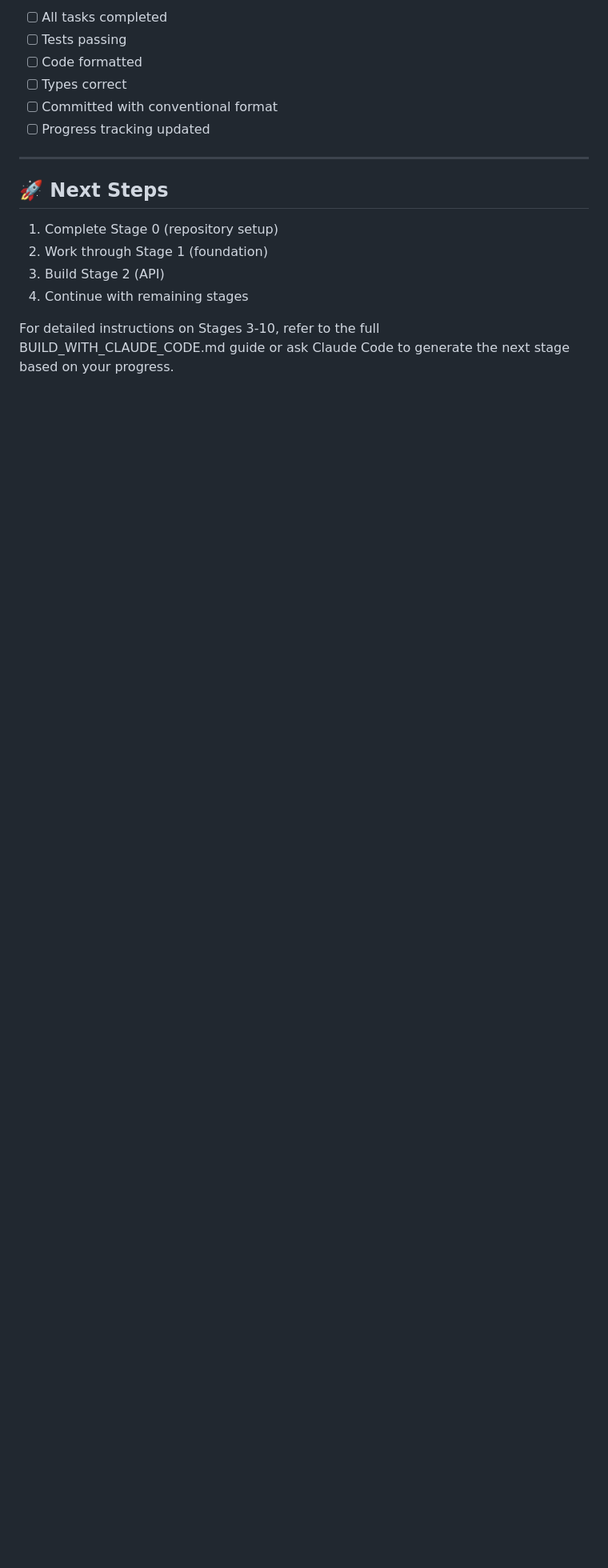
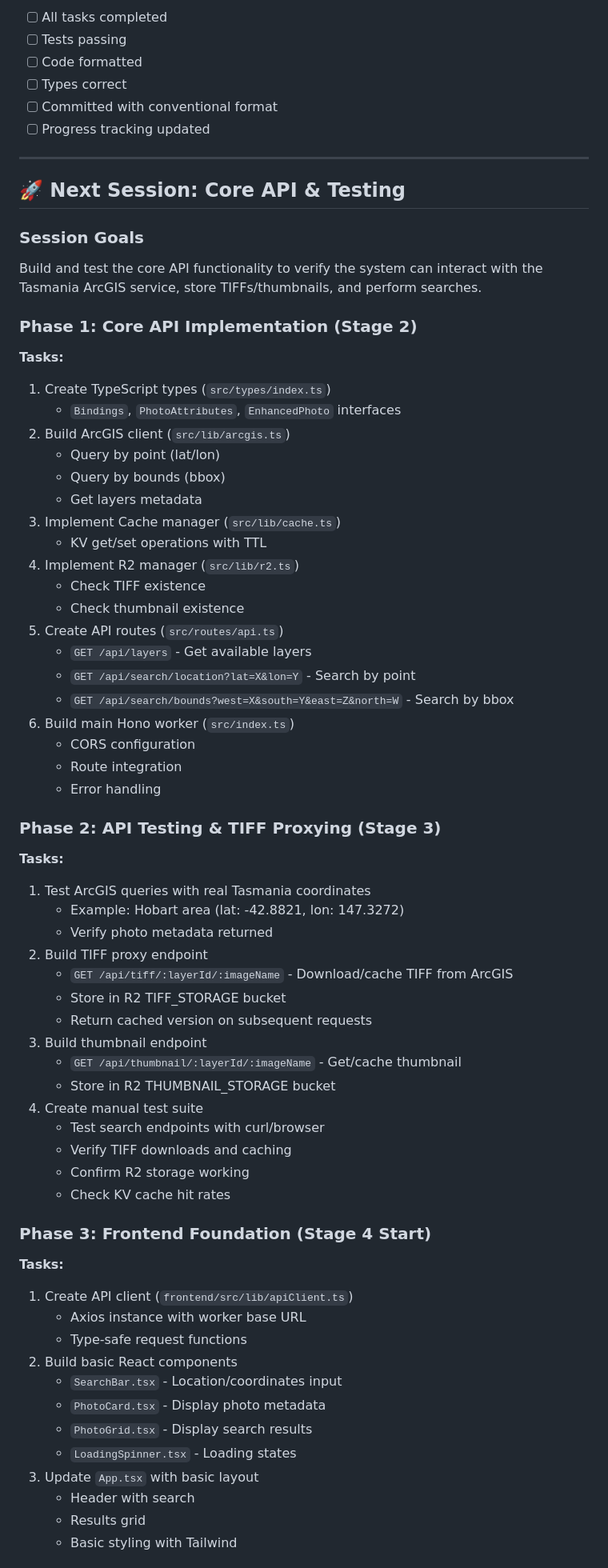
Before and after one commit to awhobbs87/aerial-image-browser, a Markdown page: guide.md, the part around one of its changes. Shown at 80% size. GitHub-like rendering; blank space fills up the shorter version.

```diff
--- a/guide.md
+++ b/guide.md
@@ -897,11 +923,67 @@ After each stage:
 
 ---
 
-## 🚀 Next Steps
+## 🚀 Next Session: Core API & Testing
 
-1. Complete Stage 0 (repository setup)
-2. Work through Stage 1 (foundation)
-3. Build Stage 2 (API)
-4. Continue with remaining stages
+### Session Goals
 
-For detailed instructions on Stages 3-10, refer to the full BUILD_WITH_CLAUDE_CODE.md guide or ask Claude Code to generate the next stage based on your progress.
+Build and test the core API functionality to verify the system can interact with the Tasmania ArcGIS service, store TIFFs/thumbnails, and perform searches.
+
+### Phase 1: Core API Implementation (Stage 2)
+
+**Tasks:**
+1. Create TypeScript types (`src/types/index.ts`)
+   - `Bindings`, `PhotoAttributes`, `EnhancedPhoto` interfaces
+2. Build ArcGIS client (`src/lib/arcgis.ts`)
+   - Query by point (lat/lon)
+   - Query by bounds (bbox)
+   - Get layers metadata
+3. Implement Cache manager (`src/lib/cache.ts`)
+   - KV get/set operations with TTL
+4. Implement R2 manager (`src/lib/r2.ts`)
+   - Check TIFF existence
+   - Check thumbnail existence
+5. Create API routes (`src/routes/api.ts`)
+   - `GET /api/layers` - Get available layers
+   - `GET /api/search/location?lat=X&lon=Y` - Search by point
+   - `GET /api/search/bounds?west=X&south=Y&east=Z&north=W` - Search by bbox
+6. Build main Hono worker (`src/index.ts`)
+   - CORS configuration
+   - Route integration
+   - Error handling
+
+### Phase 2: API Testing & TIFF Proxying (Stage 3)
+
+**Tasks:**
+1. Test ArcGIS queries with real Tasmania coordinates
+   - Example: Hobart area (lat: -42.8821, lon: 147.3272)
+   - Verify photo metadata returned
+2. Build TIFF proxy endpoint
+   - `GET /api/tiff/:layerId/:imageName` - Download/cache TIFF from ArcGIS
+   - Store in R2 TIFF_STORAGE bucket
+   - Return cached version on subsequent requests
+3. Build thumbnail endpoint
+   - `GET /api/thumbnail/:layerId/:imageName` - Get/cache thumbnail
+   - Store in R2 THUMBNAIL_STORAGE bucket
+4. Create manual test suite
+   - Test search endpoints with curl/browser
+   - Verify TIFF downloads and caching
+   - Confirm R2 storage working
+   - Check KV cache hit rates
+
+### Phase 3: Frontend Foundation (Stage 4 Start)
+
+**Tasks:**
+1. Create API client (`frontend/src/lib/apiClient.ts`)
+   - Axios instance with worker base URL
+   - Type-safe request functions
+2. Build basic React components
+   - `SearchBar.tsx` - Location/coordinates input
+   - `PhotoCard.tsx` - Display photo metadata
+   - `PhotoGrid.tsx` - Display search results
+   - `LoadingSpinner.tsx` - Loading states
+3. Update `App.tsx` with basic layout
+   - Header with search
+   - Results grid
+   - Basic styling with Tailwind
+
```
Also changed, not shown: other parts of guide.md (+88 -21 lines), NEXT_SESSION.md (added, +89 -0 lines).
